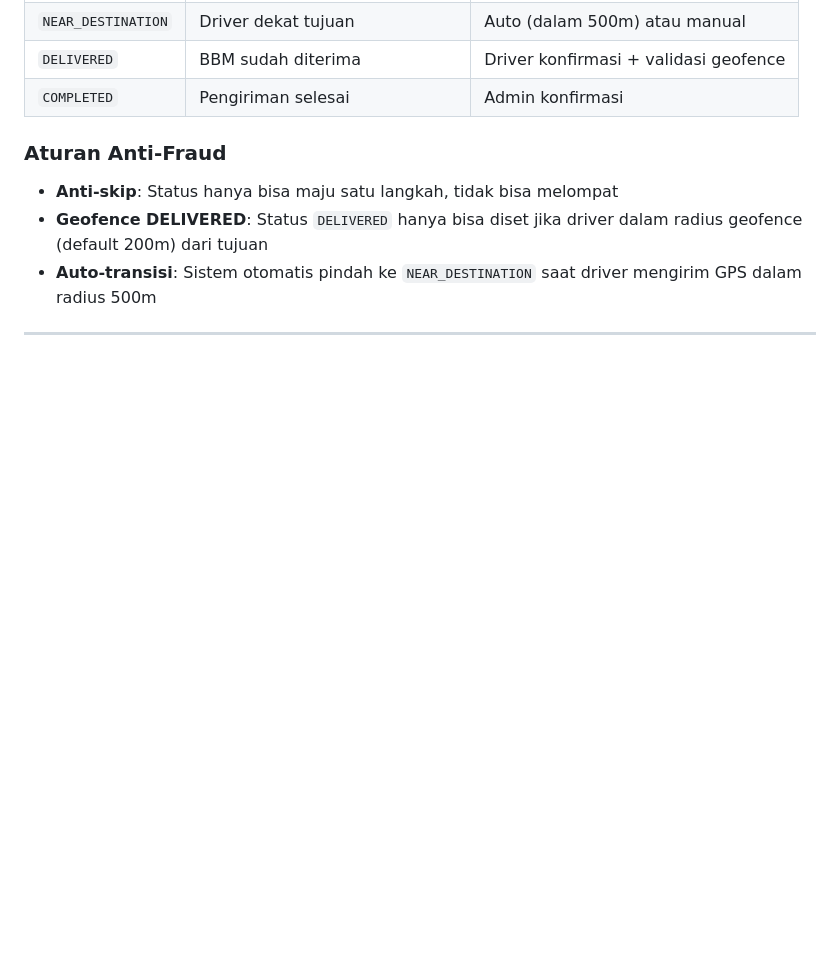
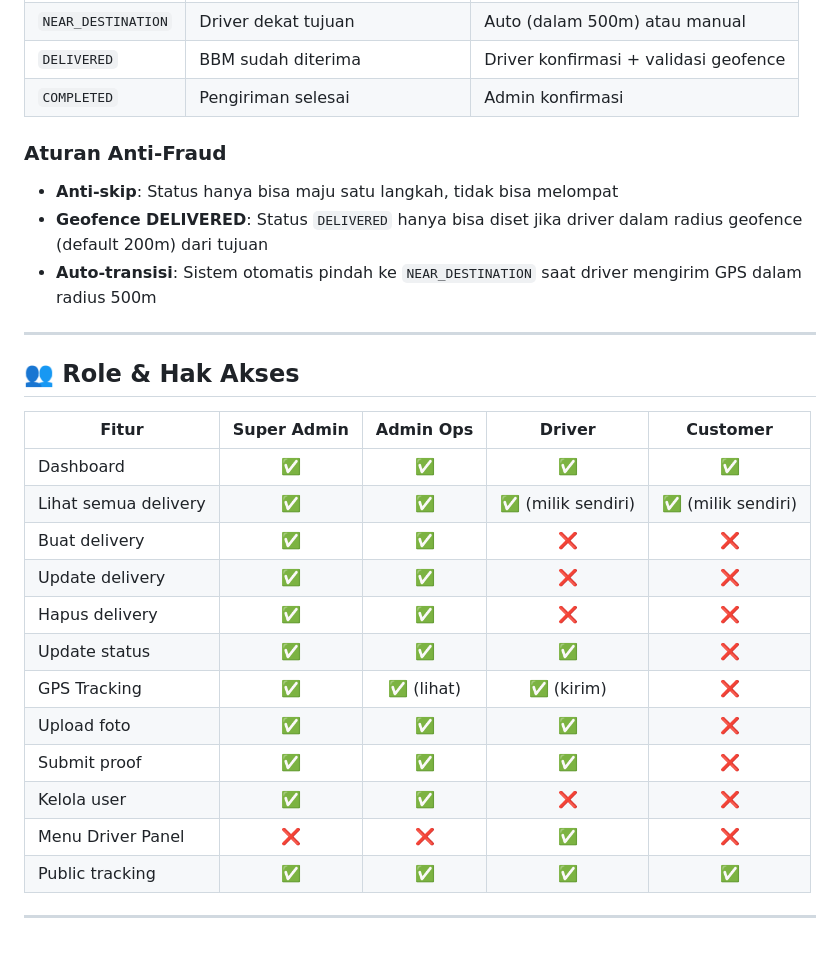
Before and after one commit to Yogaaprtma/fuel-apps, a Markdown page: README.md, the part around the change. Drawn GitHub-style; blank space fills up the shorter version.

Commit message:
update README.md Role & Hak Akses

```diff
--- a/README.md
+++ b/README.md
@@ -465,3 +465,22 @@ CREATED ──► PACKED ──► IN_TRANSIT ──► NEAR_DESTINATION ──
 - **Auto-transisi**: Sistem otomatis pindah ke `NEAR_DESTINATION` saat driver mengirim GPS dalam radius 500m
 
 ---
+
+## 👥 Role & Hak Akses
+
+| Fitur | Super Admin | Admin Ops | Driver | Customer |
+|-------|:-----------:|:---------:|:------:|:--------:|
+| Dashboard | ✅ | ✅ | ✅ | ✅ |
+| Lihat semua delivery | ✅ | ✅ | ✅ (milik sendiri) | ✅ (milik sendiri) |
+| Buat delivery | ✅ | ✅ | ❌ | ❌ |
+| Update delivery | ✅ | ✅ | ❌ | ❌ |
+| Hapus delivery | ✅ | ✅ | ❌ | ❌ |
+| Update status | ✅ | ✅ | ✅ | ❌ |
+| GPS Tracking | ✅ | ✅ (lihat) | ✅ (kirim) | ❌ |
+| Upload foto | ✅ | ✅ | ✅ | ❌ |
+| Submit proof | ✅ | ✅ | ✅ | ❌ |
+| Kelola user | ✅ | ✅ | ❌ | ❌ |
+| Menu Driver Panel | ❌ | ❌ | ✅ | ❌ |
+| Public tracking | ✅ | ✅ | ✅ | ✅ |
+
+---
```
